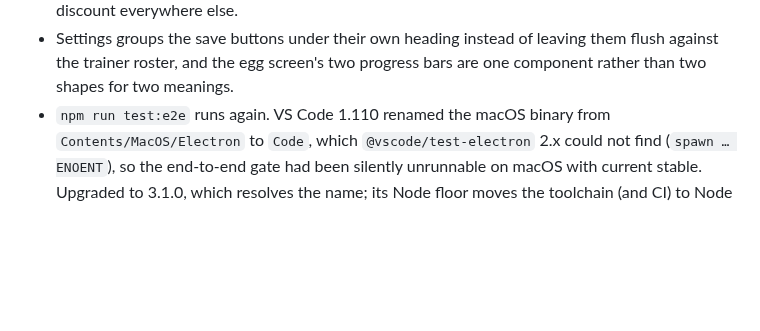
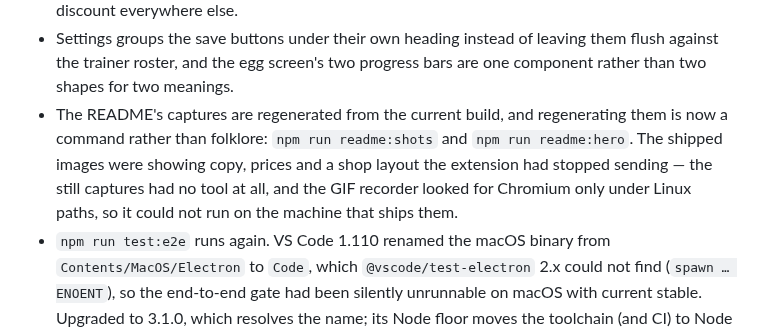
Before and after one commit to diegomarty/tokendex, a Markdown page: CHANGELOG.md, the part around the change. Rendered like a GitHub page; blank space fills up the shorter version.

```diff
--- a/CHANGELOG.md
+++ b/CHANGELOG.md
@@ -113,6 +113,11 @@
 - Settings groups the save buttons under their own heading instead of leaving them flush
   against the trainer roster, and the egg screen's two progress bars are one component rather
   than two shapes for two meanings.
+- The README's captures are regenerated from the current build, and regenerating them is now a
+  command rather than folklore: `npm run readme:shots` and `npm run readme:hero`. The shipped
+  images were showing copy, prices and a shop layout the extension had stopped sending — the
+  still captures had no tool at all, and the GIF recorder looked for Chromium only under Linux
+  paths, so it could not run on the machine that ships them.
 - `npm run test:e2e` runs again. VS Code 1.110 renamed the macOS binary from
   `Contents/MacOS/Electron` to `Code`, which `@vscode/test-electron` 2.x could not find
   (`spawn … ENOENT`), so the end-to-end gate had been silently unrunnable on macOS with
```
Also changed, not shown: CONTRIBUTING.md (+14 -0 lines), README.md (+4 -4 lines), media/readme/dex.png, media/readme/home.png, media/readme/settings.png, media/readme/shop.png, 5 other files.
